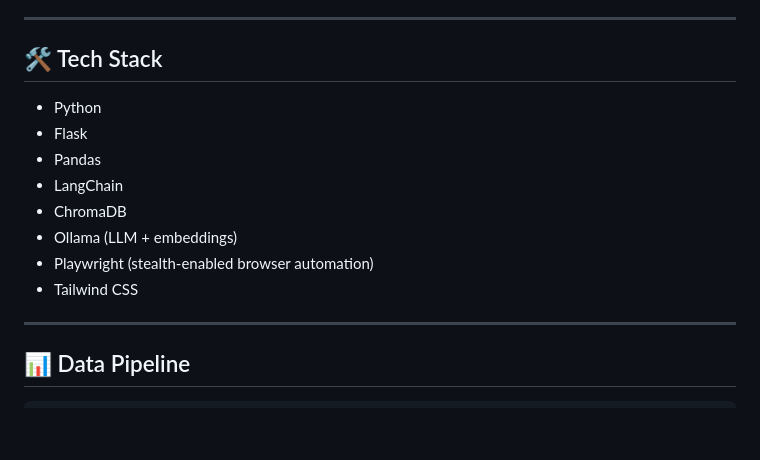
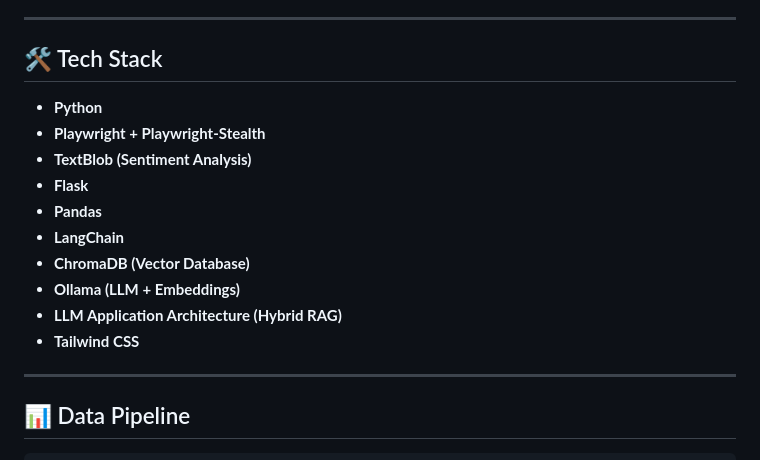
Before and after one commit to SHAIMOOM251283/MarketLens, a Markdown page: README.md, the part around the change. Rendered like a GitHub page; blank space fills up the shorter version.

```diff
--- a/README.md
+++ b/README.md
@@ -117,16 +117,18 @@ MarketLens is designed for **market opportunity and product investment analysis*
 
 ---
 
-## 🛠️ Tech Stack
+## 🛠 Tech Stack
 
-- Python
-- Flask
-- Pandas
-- LangChain
-- ChromaDB
-- Ollama (LLM + embeddings)
-- Playwright (stealth-enabled browser automation)
-- Tailwind CSS
+* **Python**
+* **Playwright + Playwright-Stealth**
+* **TextBlob (Sentiment Analysis)**
+* **Flask**
+* **Pandas**
+* **LangChain**
+* **ChromaDB (Vector Database)**
+* **Ollama (LLM + Embeddings)**
+* **LLM Application Architecture (Hybrid RAG)**
+* **Tailwind CSS**
 
 ---
 
```
